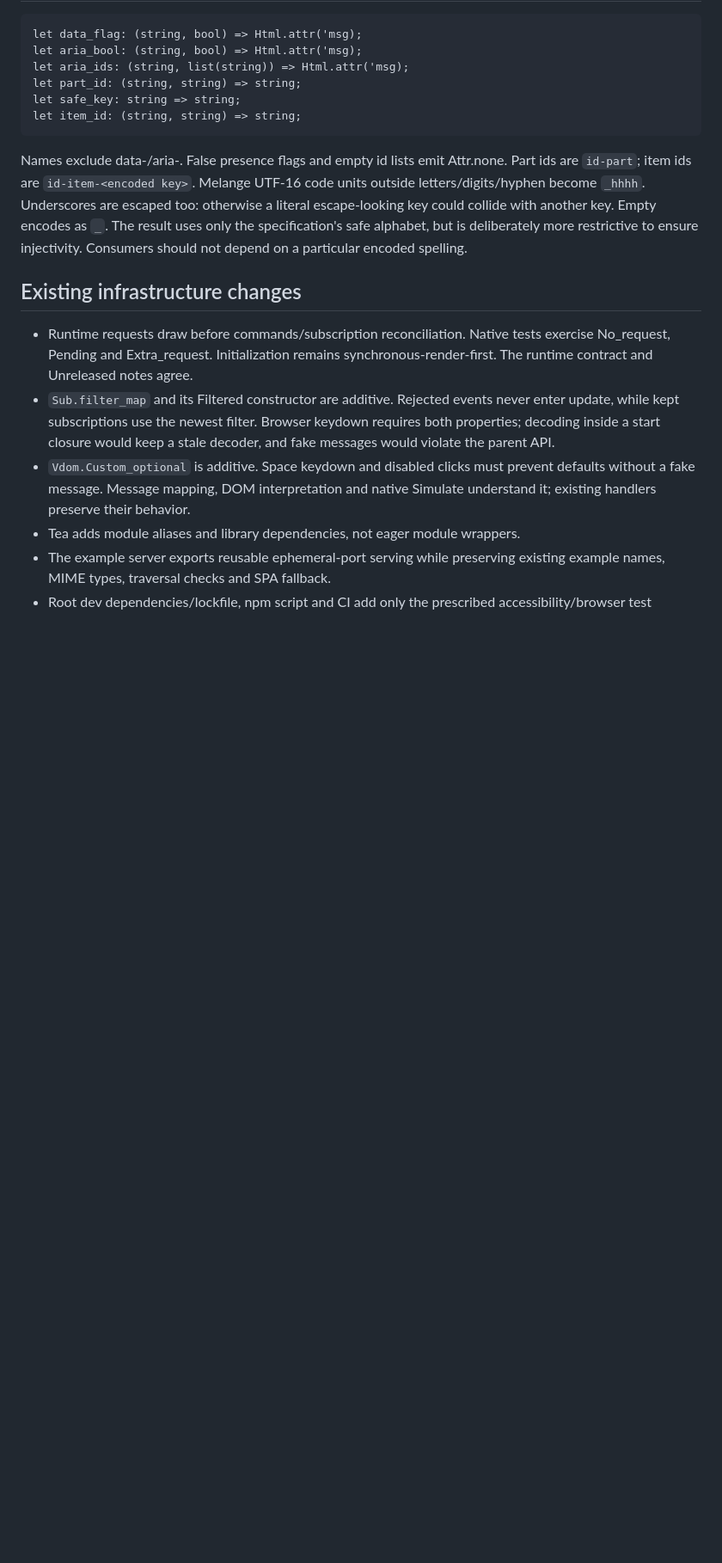
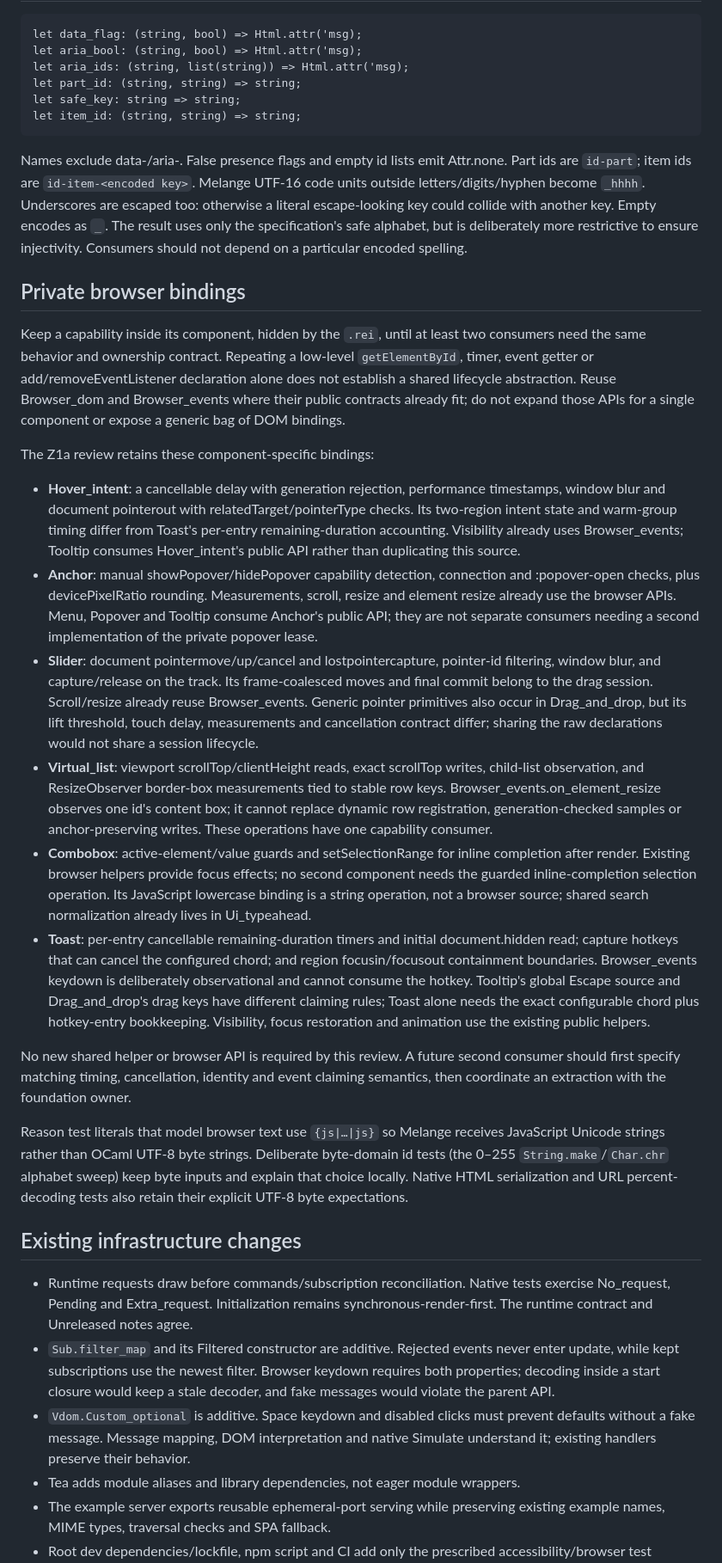
Before and after one commit to syamilAbdillah/tea-melange, a Markdown page: docs/ui/foundation.md, the part around the change. Shown at 86% size. Drawn GitHub-style; blank space fills up the shorter version.

Commit message:
Document the private browser binding review
Record the single-consumer capability and lifecycle rationale for Hover_intent,
Anchor, Slider, Virtual_list, Combobox and Toast. Keep component-specific
bindings private and distinguish repeated DOM primitives from a genuinely
shared behavior with matching timing, cancellation and claiming contracts.
Require coordination with foundation ownership before a future extraction.

Co-Authored-By: GPT-6.1 Sol <noreply@openai.com>

```diff
--- a/docs/ui/foundation.md
+++ b/docs/ui/foundation.md
@@ -164,6 +164,61 @@ collide with another key. Empty encodes as `_`. The result uses only the
 specification's safe alphabet, but is deliberately more restrictive to ensure
 injectivity. Consumers should not depend on a particular encoded spelling.
 
+## Private browser bindings
+
+Keep a capability inside its component, hidden by the `.rei`, until at least two
+consumers need the same behavior and ownership contract. Repeating a low-level
+`getElementById`, timer, event getter or add/removeEventListener declaration alone
+does not establish a shared lifecycle abstraction. Reuse Browser_dom and
+Browser_events where their public contracts already fit; do not expand those APIs
+for a single component or expose a generic bag of DOM bindings.
+
+The Z1a review retains these component-specific bindings:
+
+- **Hover_intent**: a cancellable delay with generation rejection, performance
+  timestamps, window blur and document pointerout with relatedTarget/pointerType
+  checks. Its two-region intent state and warm-group timing differ from Toast's
+  per-entry remaining-duration accounting. Visibility already uses Browser_events;
+  Tooltip consumes Hover_intent's public API rather than duplicating this source.
+- **Anchor**: manual showPopover/hidePopover capability detection, connection and
+  :popover-open checks, plus devicePixelRatio rounding. Measurements, scroll,
+  resize and element resize already use the browser APIs. Menu, Popover and
+  Tooltip consume Anchor's public API; they are not separate consumers needing
+  a second implementation of the private popover lease.
+- **Slider**: document pointermove/up/cancel and lostpointercapture, pointer-id
+  filtering, window blur, and capture/release on the track. Its frame-coalesced
+  moves and final commit belong to the drag session. Scroll/resize already reuse
+  Browser_events. Generic pointer primitives also occur in Drag_and_drop, but its
+  lift threshold, touch delay, measurements and cancellation contract differ;
+  sharing the raw declarations would not share a session lifecycle.
+- **Virtual_list**: viewport scrollTop/clientHeight reads, exact scrollTop writes,
+  child-list observation, and ResizeObserver border-box measurements tied to
+  stable row keys. Browser_events.on_element_resize observes one id's content
+  box; it cannot replace dynamic row registration, generation-checked samples
+  or anchor-preserving writes. These operations have one capability consumer.
+- **Combobox**: active-element/value guards and setSelectionRange for inline
+  completion after render. Existing browser helpers provide focus effects; no
+  second component needs the guarded inline-completion selection operation.
+  Its JavaScript lowercase binding is a string operation, not a browser source;
+  shared search normalization already lives in Ui_typeahead.
+- **Toast**: per-entry cancellable remaining-duration timers and initial
+  document.hidden read; capture hotkeys that can cancel the configured chord;
+  and region focusin/focusout containment boundaries. Browser_events keydown is
+  deliberately observational and cannot consume the hotkey. Tooltip's global
+  Escape source and Drag_and_drop's drag keys have different claiming rules;
+  Toast alone needs the exact configurable chord plus hotkey-entry bookkeeping.
+  Visibility, focus restoration and animation use the existing public helpers.
+
+No new shared helper or browser API is required by this review. A future second
+consumer should first specify matching timing, cancellation, identity and event
+claiming semantics, then coordinate an extraction with the foundation owner.
+
+Reason test literals that model browser text use `{js|…|js}` so Melange receives
+JavaScript Unicode strings rather than OCaml UTF-8 byte strings. Deliberate
+byte-domain id tests (the 0–255 `String.make`/`Char.chr` alphabet sweep) keep byte
+inputs and explain that choice locally. Native HTML serialization and URL
+percent-decoding tests also retain their explicit UTF-8 byte expectations.
+
 ## Existing infrastructure changes
 
 - Runtime requests draw before commands/subscription reconciliation. Native
```
